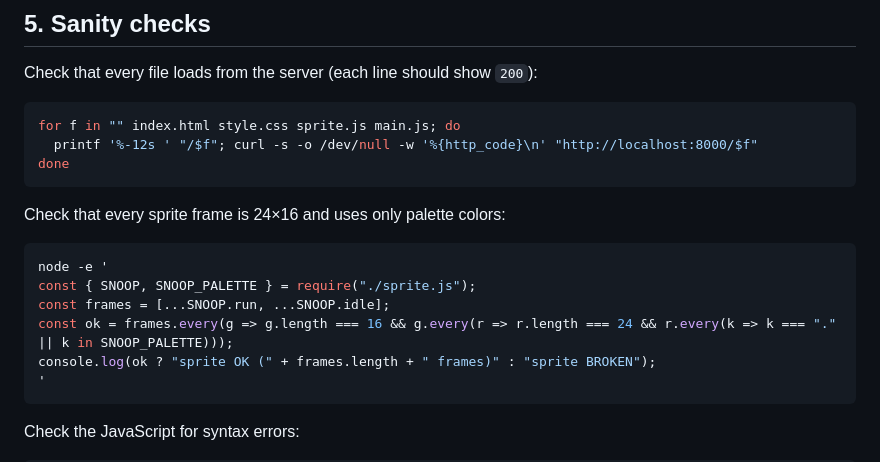
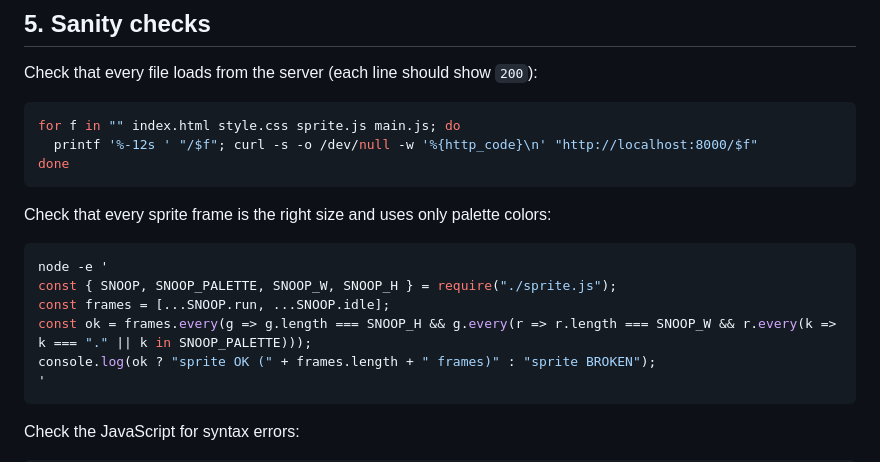
Before and after one commit to ppvictoratos/snoop, a Markdown page: TRY-IT.md, the part around the change. Drawn GitHub-style.

````diff
--- a/TRY-IT.md
+++ b/TRY-IT.md
@@ -54,13 +54,13 @@ for f in "" index.html style.css sprite.js main.js; do
 done
 ```
 
-Check that every sprite frame is 24×16 and uses only palette colors:
+Check that every sprite frame is the right size and uses only palette colors:
 
 ```sh
 node -e '
-const { SNOOP, SNOOP_PALETTE } = require("./sprite.js");
+const { SNOOP, SNOOP_PALETTE, SNOOP_W, SNOOP_H } = require("./sprite.js");
 const frames = [...SNOOP.run, ...SNOOP.idle];
-const ok = frames.every(g => g.length === 16 && g.every(r => r.length === 24 && r.every(k => k === "." || k in SNOOP_PALETTE)));
+const ok = frames.every(g => g.length === SNOOP_H && g.every(r => r.length === SNOOP_W && r.every(k => k === "." || k in SNOOP_PALETTE)));
 console.log(ok ? "sprite OK (" + frames.length + " frames)" : "sprite BROKEN");
 '
 ```
````
Also changed, not shown: README.md (+3 -3 lines), docs/snoop-idle.png (deleted), docs/snoop-running.png (deleted), docs/snoopscan.gif (added), 2 other files.
